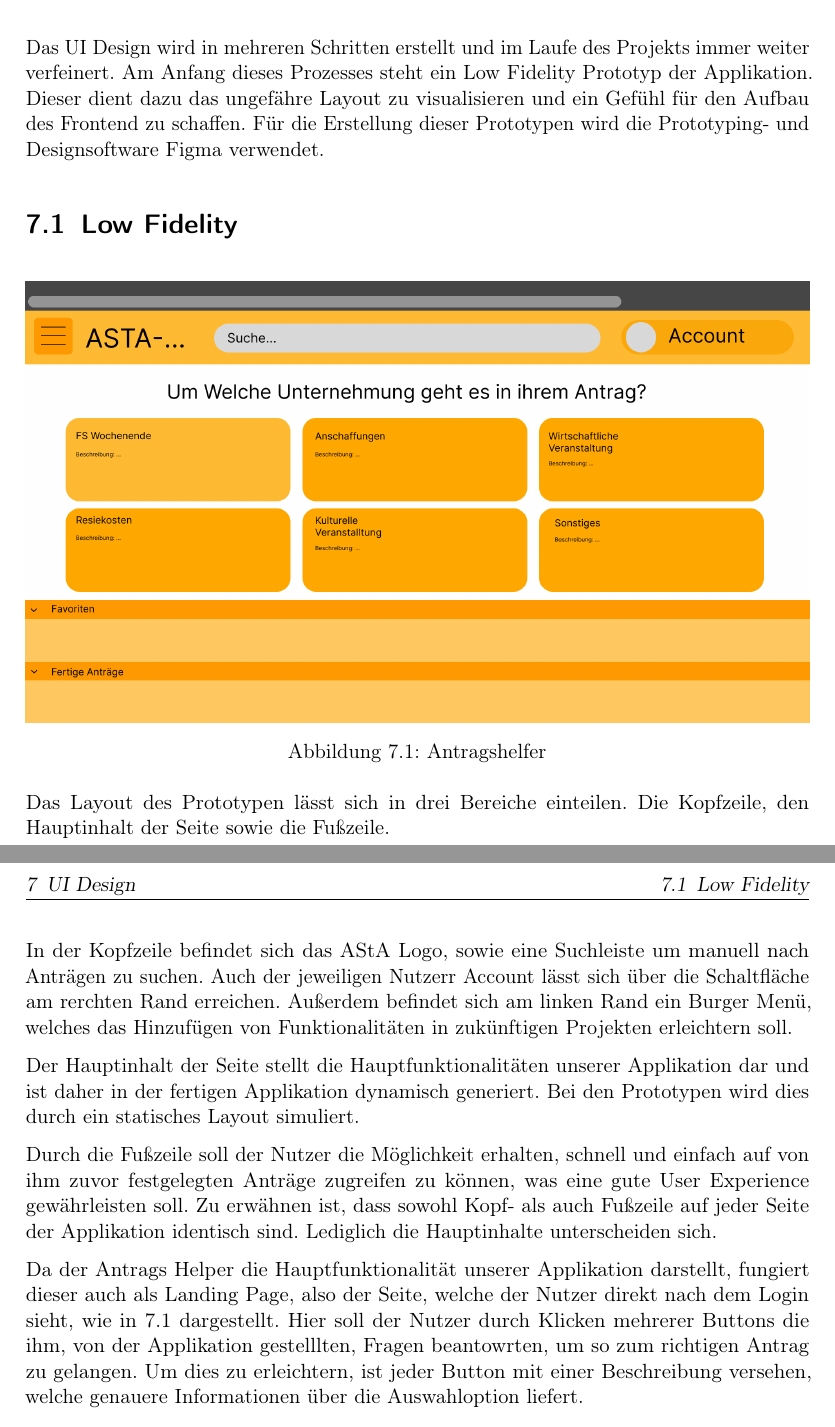
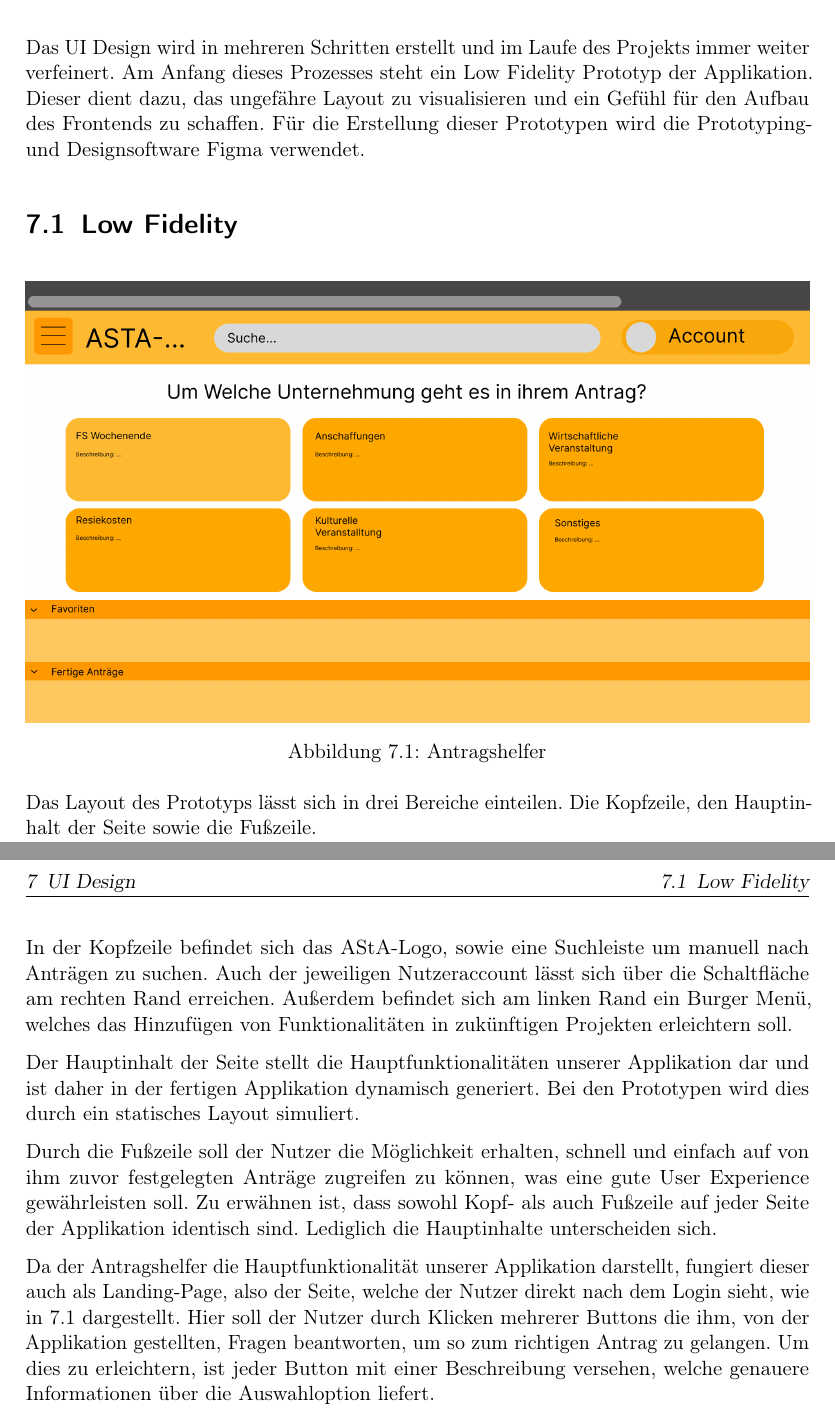
Before and after one commit to MaxTrautwein/AStA-Digital-Forms, a LaTeX book (Doc/main.tex, which reads Doc/paragraphs/Mockups.tex): two parts of pages 10 and 11 of 13, joined at a grey line, cut so that both start at the same text. Compiled offline with pdfLaTeX.

Commit message:
Rechtschreibprüfung abgeschlossen

```diff
--- a/Doc/paragraphs/Mockups.tex
+++ b/Doc/paragraphs/Mockups.tex
@@ -1,8 +1,8 @@
 \chapter{UI Design}\label{ch:ui-design}
 Das UI Design wird in mehreren Schritten erstellt und im Laufe des Projekts immer weiter
 verfeinert. Am Anfang dieses Prozesses steht ein Low Fidelity Prototyp der Applikation.
-Dieser dient dazu das ungefähre Layout zu visualisieren und ein Gefühl für den Aufbau
-des Frontend zu schaffen. Für die Erstellung dieser Prototypen wird die Prototyping- und
+Dieser dient dazu, das ungefähre Layout zu visualisieren und ein Gefühl für den Aufbau
+des Frontends zu schaffen. Für die Erstellung dieser Prototypen wird die Prototyping- und
 Designsoftware Figma verwendet.
 
 \section{Low Fidelity}\label{Low Fidelity}
@@ -11,12 +11,12 @@ Designsoftware Figma verwendet.
     \includegraphics[width=1.0\textwidth]{Antragshelfer}
     \caption{Antragshelfer}\label{Antragshelfer}
 \end{figure}
-Das Layout des Prototypen lässt sich in drei Bereiche einteilen. Die Kopfzeile, den
+Das Layout des Prototyps lässt sich in drei Bereiche einteilen. Die Kopfzeile, den
 Hauptinhalt der Seite sowie die Fußzeile.
 
-In der Kopfzeile befindet sich das AStA Logo, sowie eine Suchleiste um manuell nach
-Anträgen zu suchen. Auch der jeweiligen Nutzerr Account lässt sich über die Schaltfläche
-am rerchten Rand erreichen. Außerdem befindet sich am linken Rand ein Burger Menü,
+In der Kopfzeile befindet sich das AStA-Logo, sowie eine Suchleiste um manuell nach
+Anträgen zu suchen. Auch der jeweiligen Nutzeraccount lässt sich über die Schaltfläche
+am rechten Rand erreichen. Außerdem befindet sich am linken Rand ein Burger Menü,
 welches das Hinzufügen von Funktionalitäten in zukünftigen Projekten erleichtern soll.
 
 Der Hauptinhalt der Seite stellt die Hauptfunktionalitäten unserer Applikation dar und
@@ -28,10 +28,10 @@ ihm zuvor festgelegten Anträge zugreifen zu können, was eine gute User Experie
 gewährleisten soll. Zu erwähnen ist, dass sowohl Kopf- als auch Fußzeile auf jeder Seite
 der Applikation identisch sind. Lediglich die Hauptinhalte unterscheiden sich.
 
-Da der Antrags Helper die Hauptfunktionalität unserer Applikation darstellt, fungiert
-dieser auch als Landing Page, also der Seite, welche der Nutzer direkt nach dem Login
+Da der Antragshelfer die Hauptfunktionalität unserer Applikation darstellt, fungiert
+dieser auch als Landing-Page, also der Seite, welche der Nutzer direkt nach dem Login
 sieht, wie in \ref{Antragshelfer} dargestellt. Hier soll der Nutzer durch Klicken mehrerer Buttons die
-ihm, von der Applikation gestelllten, Fragen beantowrten, um so zum richtigen Antrag zu
+ihm, von der Applikation gestellten, Fragen beantworten, um so zum richtigen Antrag zu
 gelangen. Um dies zu erleichtern, ist jeder Button mit einer Beschreibung versehen, welche genauere Informationen über die Auswahloption liefert.
 
 \begin{figure}[h]
```
Also changed, not shown: Doc/paragraphs/Mockups.tex (6 more changed lines).
